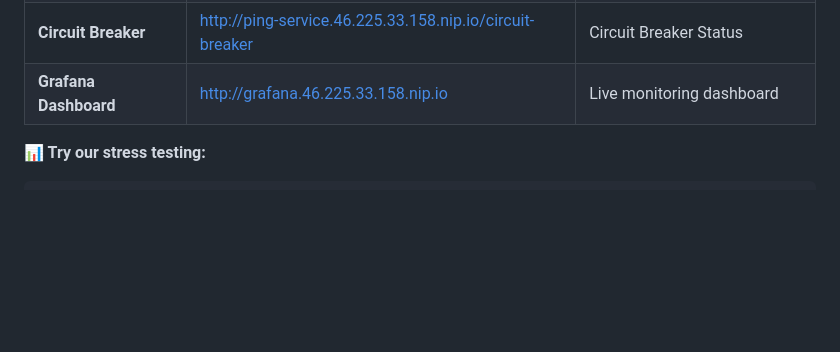
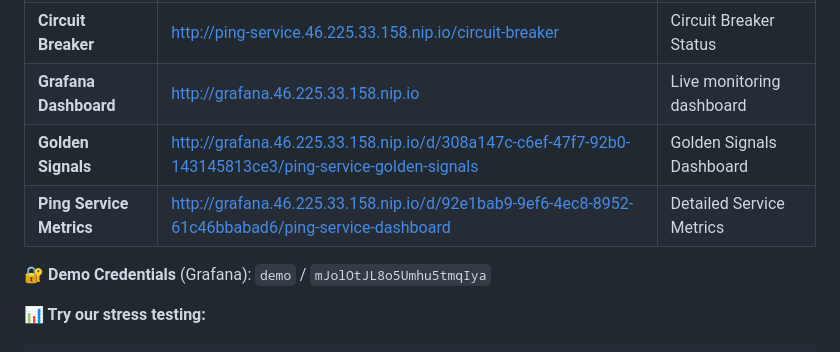
Before and after one commit to awsh-code/Overly-Serious-Simple-Stock-Service, a Markdown page: README.md, the part around the change. Drawn GitHub-style; blank space fills up the shorter version.

Commit message:
docs: Add specific Grafana dashboard URLs and demo credentials

````diff
--- a/README.md
+++ b/README.md
@@ -14,6 +14,10 @@ A production-grade stock ticker microservice that demonstrates SRE excellence, r
 | **Health Check**         | [http://ping-service.46.225.33.158.nip.io/health](http://ping-service.46.225.33.158.nip.io/health) | Service liveness probe |
 | **Circuit Breaker**      | [http://ping-service.46.225.33.158.nip.io/circuit-breaker](http://ping-service.46.225.33.158.nip.io/circuit-breaker) | Circuit Breaker Status |
 | **Grafana Dashboard**    | [http://grafana.46.225.33.158.nip.io](http://grafana.46.225.33.158.nip.io) | Live monitoring dashboard |
+| **Golden Signals**       | [http://grafana.46.225.33.158.nip.io/d/308a147c-c6ef-47f7-92b0-143145813ce3/ping-service-golden-signals](http://grafana.46.225.33.158.nip.io/d/308a147c-c6ef-47f7-92b0-143145813ce3/ping-service-golden-signals) | Golden Signals Dashboard |
+| **Ping Service Metrics** | [http://grafana.46.225.33.158.nip.io/d/92e1bab9-9ef6-4ec8-8952-61c46bbabad6/ping-service-dashboard](http://grafana.46.225.33.158.nip.io/d/92e1bab9-9ef6-4ec8-8952-61c46bbabad6/ping-service-dashboard) | Detailed Service Metrics |
+
+**🔐 Demo Credentials** (Grafana): `demo` / `mJolOtJL8o5Umhu5tmqIya`
 
 **📊 Try our stress testing:**
 ```bash
````
